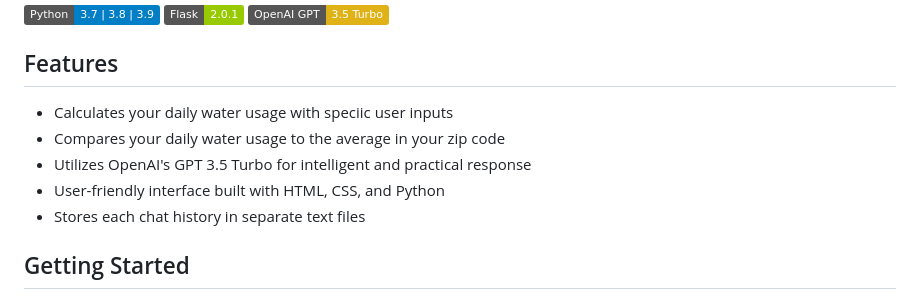
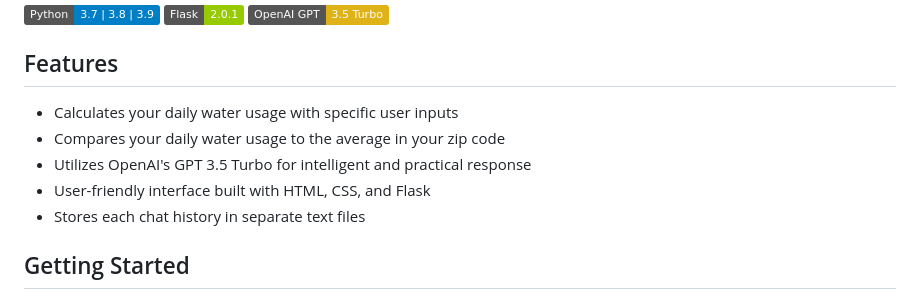
Before and after one commit to astray-s/AquaSmart-Solutions, a Markdown page: README.md, the part around the change. Rendered like a GitHub page; badges without logos.

```diff
--- a/README.md
+++ b/README.md
@@ -8,10 +8,10 @@ This website uses several features to promote water sustainability. It first obt
 
 ## Features
 
-- Calculates your daily water usage with speciic user inputs
+- Calculates your daily water usage with specific user inputs
 - Compares your daily water usage to the average in your zip code
 - Utilizes OpenAI's GPT 3.5 Turbo for intelligent and practical response
-- User-friendly interface built with HTML, CSS, and Python
+- User-friendly interface built with HTML, CSS, and Flask
 - Stores each chat history in separate text files
 
 ## Getting Started
```
